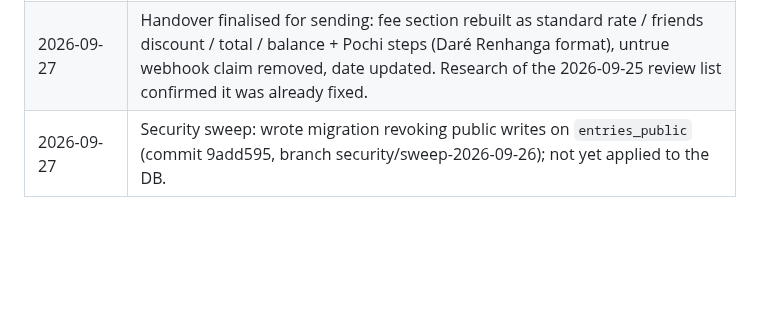
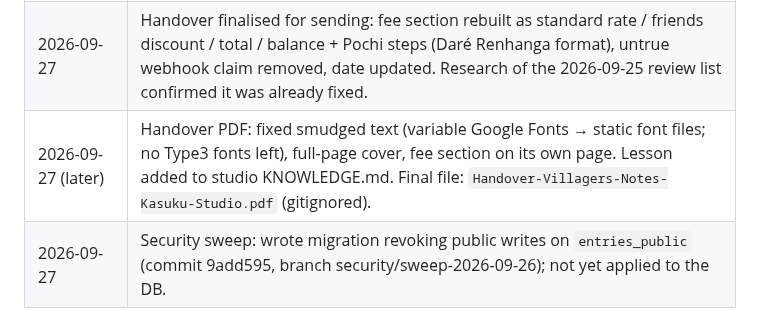
Before and after one commit to IanOchiengAI/the-villagers-notes, a Markdown page: .agent/state.md, the part around the change. Rendered like a GitHub page; blank space fills up the shorter version.

```diff
--- a/.agent/state.md
+++ b/.agent/state.md
@@ -121,4 +121,5 @@
 | 2026-09-25 (audit) | Ruthless audit, then a full hardening pass (uncommitted): closed filter-injection + reflected XSS in entry-meta, stored XSS into admin, fake-tip acceptance; paywall no longer loses paid readers' invoices; book/play orders now saved server-side; admin rewritten (real data, autosave, comment moderation, atomic save); reader pages lazy-loaded; CSS/typography/SEO fixes. See DECISIONS_LOG 1.8-1.10 and the 2026-09-25 audit entry. |
 | 2026-09-25 (evening) | Real URLs + server-rendered entry pages, CSP without inline scripts, shared likes (needs migration), opt-in unlock code, sitemap/llms.txt on real URLs; handover doc gitignored and reviewed. Merged to main (`07931ed`) and verified live. Admin play-order "Email the private link" added (needs `PLAY_PRIVATE_LINK` env var). |
 | 2026-09-27 | Handover finalised for sending: fee section rebuilt as standard rate / friends discount / total / balance + Pochi steps (Daré Renhanga format), untrue webhook claim removed, date updated. Research of the 2026-09-25 review list confirmed it was already fixed. |
+| 2026-09-27 (later) | Handover PDF: fixed smudged text (variable Google Fonts → static font files; no Type3 fonts left), full-page cover, fee section on its own page. Lesson added to studio KNOWLEDGE.md. Final file: `Handover-Villagers-Notes-Kasuku-Studio.pdf` (gitignored). |
 | 2026-09-27 | Security sweep: wrote migration revoking public writes on `entries_public` (commit 9add595, branch security/sweep-2026-09-26); not yet applied to the DB. |
```
Also changed, not shown: DECISIONS_LOG.md (+1 -0 lines).
